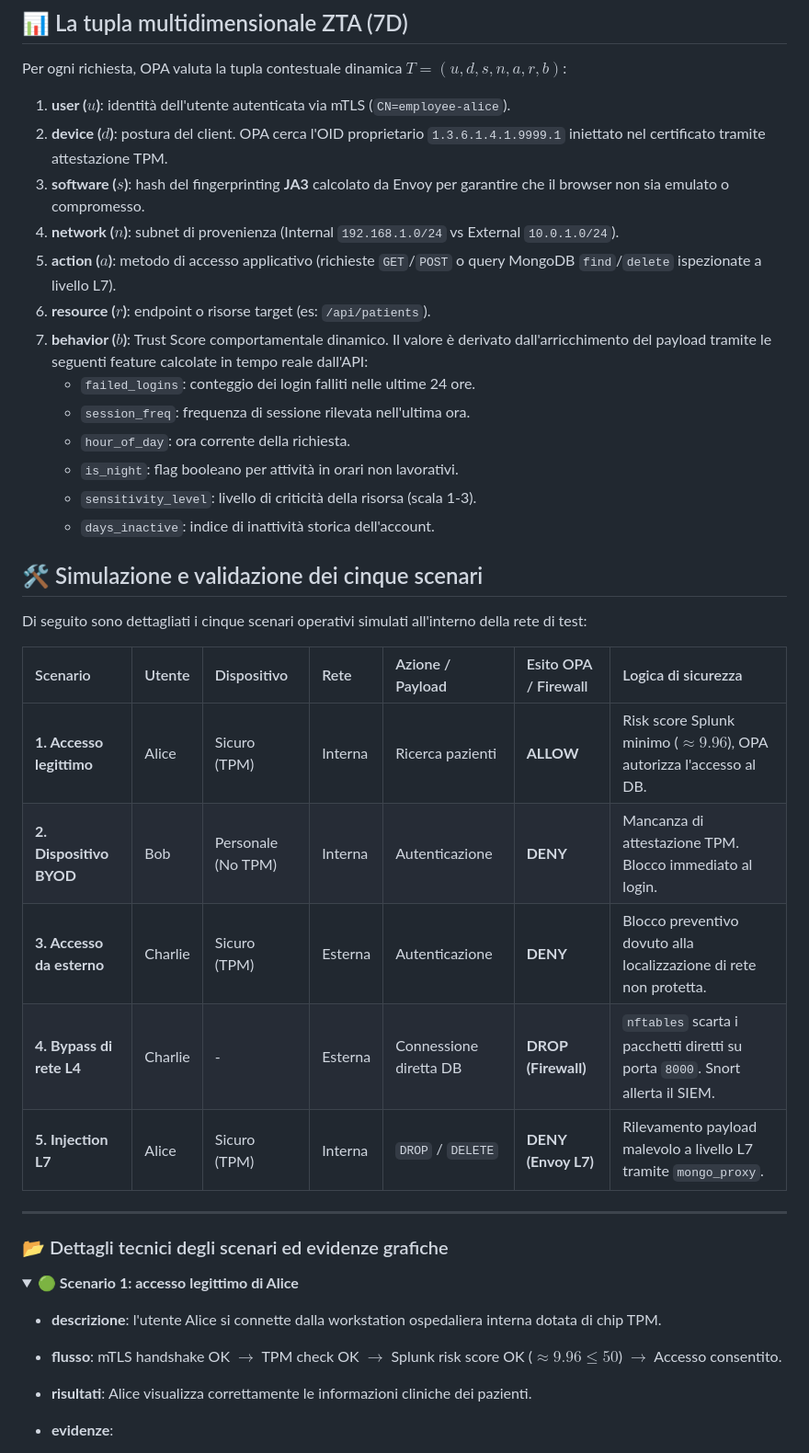
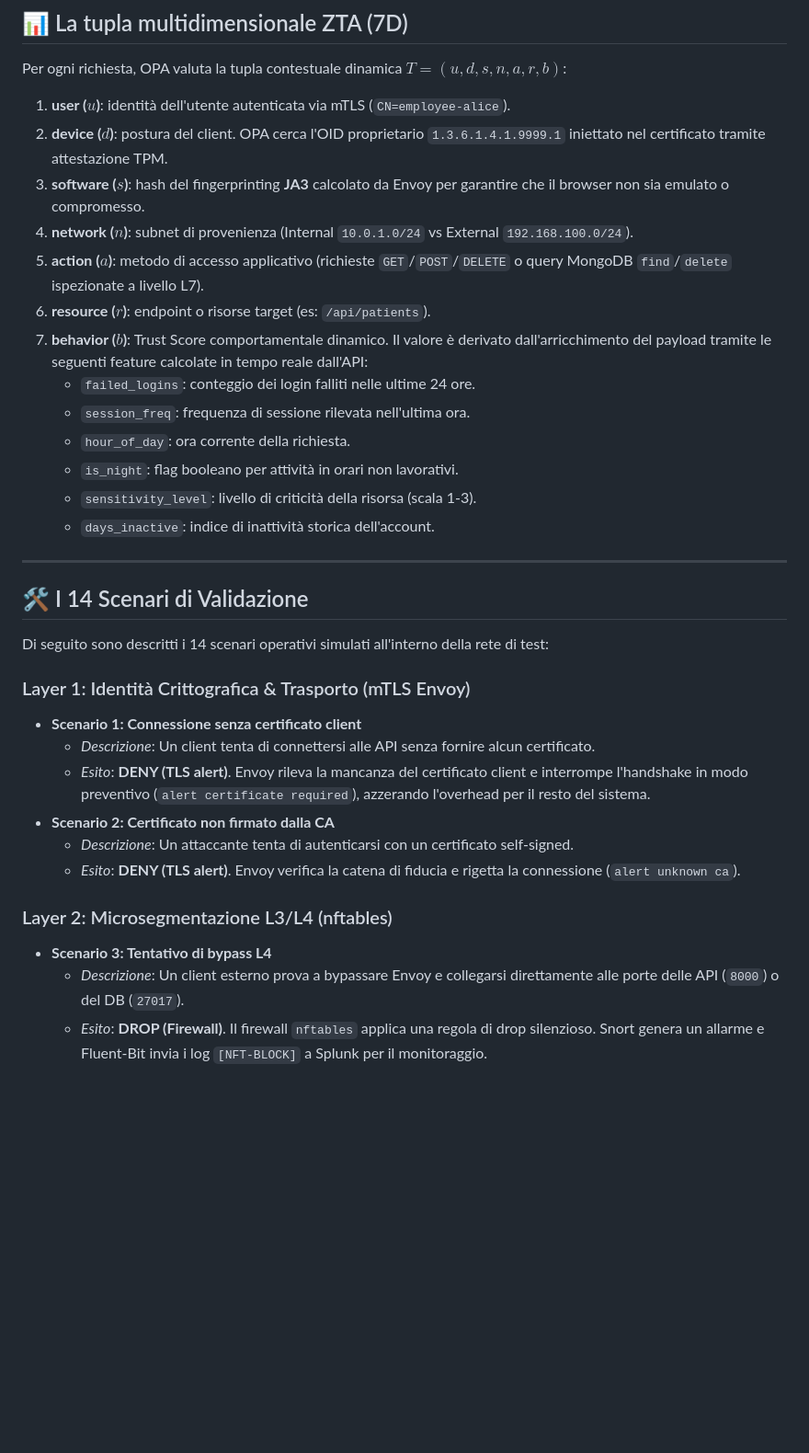
Before and after one commit to ndreeeee/Advanced-Cybersecurity-for-IT-Project, a Markdown page: README.md, the part around one of its changes. Shown at 92% size. Drawn GitHub-style; folded sections open; blank space fills up the shorter version.

```diff
--- a/README.md
+++ b/README.md
@@ -108,8 +139,8 @@ Per ogni richiesta, OPA valuta la tupla contestuale dinamica $T = (u, d, s, n, a
 1. **user ($u$)**: identità dell'utente autenticata via mTLS (`CN=employee-alice`).
 2. **device ($d$)**: postura del client. OPA cerca l'OID proprietario `1.3.6.1.4.1.9999.1` iniettato nel certificato tramite attestazione TPM.
 3. **software ($s$)**: hash del fingerprinting **JA3** calcolato da Envoy per garantire che il browser non sia emulato o compromesso.
-4. **network ($n$)**: subnet di provenienza (Internal `192.168.1.0/24` vs External `10.0.1.0/24`).
-5. **action ($a$)**: metodo di accesso applicativo (richieste `GET`/`POST` o query MongoDB `find`/`delete` ispezionate a livello L7).
+4. **network ($n$)**: subnet di provenienza (Internal `10.0.1.0/24` vs External `192.168.100.0/24`).
+5. **action ($a$)**: metodo di accesso applicativo (richieste `GET`/`POST`/`DELETE` o query MongoDB `find`/`delete` ispezionate a livello L7).
 6. **resource ($r$)**: endpoint o risorse target (es: `/api/patients`).
 7. **behavior ($b$)**: Trust Score comportamentale dinamico. Il valore è derivato dall'arricchimento del payload tramite le seguenti feature calcolate in tempo reale dall'API:
     * `failed_logins`: conteggio dei login falliti nelle ultime 24 ore.
@@ -119,27 +150,21 @@ Per ogni richiesta, OPA valuta la tupla contestuale dinamica $T = (u, d, s, n, a
     * `sensitivity_level`: livello di criticità della risorsa (scala 1-3).
     * `days_inactive`: indice di inattività storica dell'account.
 
-## 🛠️ Simulazione e validazione dei cinque scenari
-
-Di seguito sono dettagliati i cinque scenari operativi simulati all'interno della rete di test:
-
-| Scenario | Utente | Dispositivo | Rete | Azione / Payload | Esito OPA / Firewall | Logica di sicurezza |
-| :--- | :--- | :--- | :--- | :--- | :--- | :--- |
-| **1. Accesso legittimo** | Alice | Sicuro (TPM) | Interna | Ricerca pazienti | **ALLOW** | Risk score Splunk minimo ($\approx 9.96$), OPA autorizza l'accesso al DB. |
-| **2. Dispositivo BYOD** | Bob | Personale (No TPM) | Interna | Autenticazione | **DENY** | Mancanza di attestazione TPM. Blocco immediato al login. |
-| **3. Accesso da esterno** | Charlie | Sicuro (TPM) | Esterna | Autenticazione | **DENY** | Blocco preventivo dovuto alla localizzazione di rete non protetta. |
-| **4. Bypass di rete L4** | Charlie | - | Esterna | Connessione diretta DB | **DROP (Firewall)** | `nftables` scarta i pacchetti diretti su porta `8000`. Snort allerta il SIEM. |
-| **5. Injection L7** | Alice | Sicuro (TPM) | Interna | `DROP` / `DELETE` | **DENY (Envoy L7)** | Rilevamento payload malevolo a livello L7 tramite `mongo_proxy`. |
-
 ---
 
-### 📂 Dettagli tecnici degli scenari ed evidenze grafiche
+## 🛠️ I 14 Scenari di Validazione
+Di seguito sono descritti i 14 scenari operativi simulati all'interno della rete di test:
 
-<details>
-<summary><b>🟢 Scenario 1: accesso legittimo di Alice</b></summary>
+### Layer 1: Identità Crittografica & Trasporto (mTLS Envoy)
+*   **Scenario 1: Connessione senza certificato client**
+    *   *Descrizione*: Un client tenta di connettersi alle API senza fornire alcun certificato.
+    *   *Esito*: **DENY (TLS alert)**. Envoy rileva la mancanza del certificato client e interrompe l'handshake in modo preventivo (`alert certificate required`), azzerando l'overhead per il resto del sistema.
+*   **Scenario 2: Certificato non firmato dalla CA**
+    *   *Descrizione*: Un attaccante tenta di autenticarsi con un certificato self-signed.
+    *   *Esito*: **DENY (TLS alert)**. Envoy verifica la catena di fiducia e rigetta la connessione (`alert unknown ca`).
 
-* **descrizione**: l'utente Alice si connette dalla workstation ospedaliera interna dotata di chip TPM.
-* **flusso**: mTLS handshake OK $\rightarrow$ TPM check OK $\rightarrow$ Splunk risk score OK ($\approx 9.96 \le 50$) $\rightarrow$ Accesso consentito.
-* **risultati**: Alice visualizza correttamente le informazioni cliniche dei pazienti.
-* **evidenze**:
+### Layer 2: Microsegmentazione L3/L4 (nftables)
+*   **Scenario 3: Tentativo di bypass L4**
+    *   *Descrizione*: Un client esterno prova a bypassare Envoy e collegarsi direttamente alle porte delle API (`8000`) o del DB (`27017`).
+    *   *Esito*: **DROP (Firewall)**. Il firewall `nftables` applica una regola di drop silenzioso. Snort genera un allarme e Fluent-Bit invia i log `[NFT-BLOCK]` a Splunk per il monitoraggio.
 
```
Also changed, not shown: other parts of README.md (+101 -132 lines).
